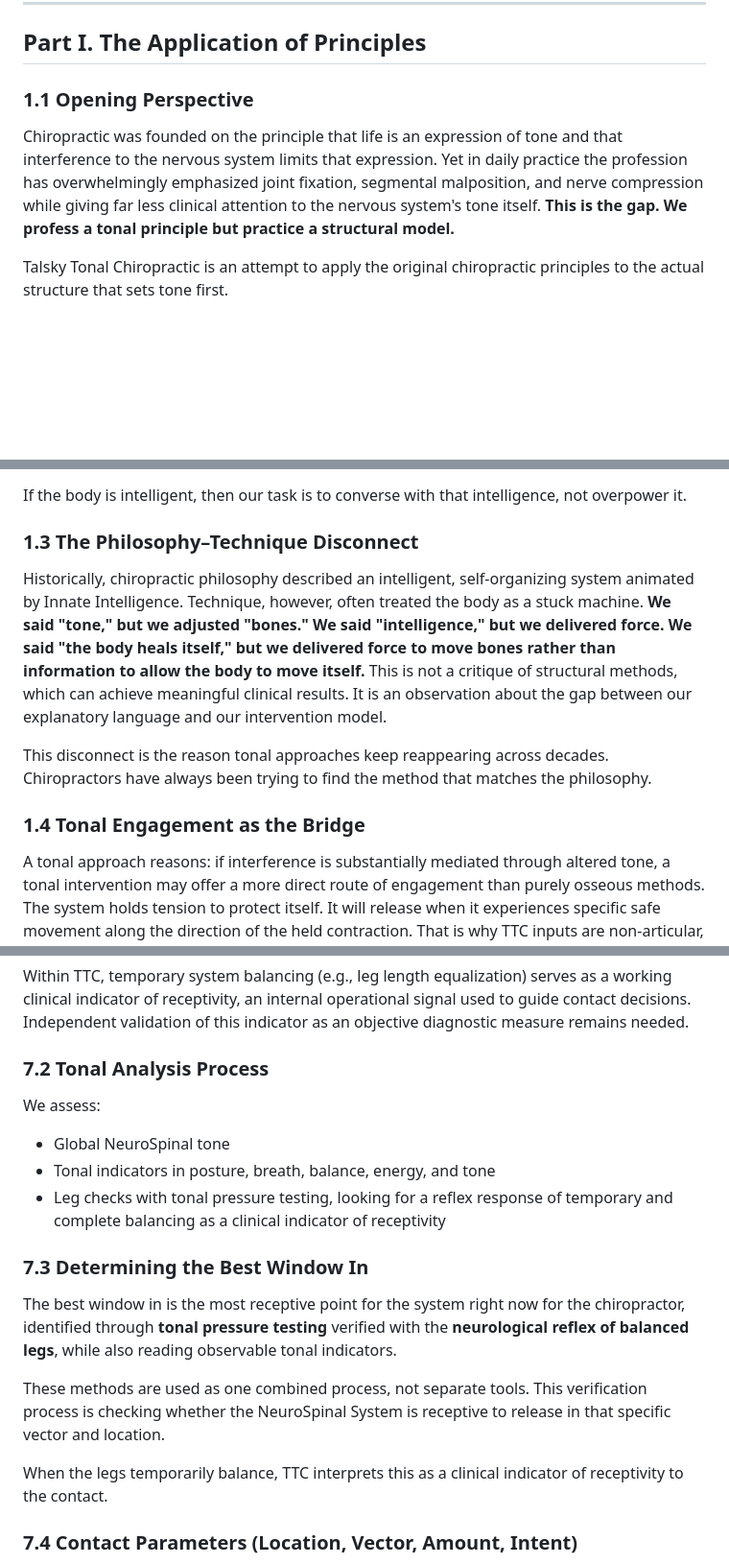
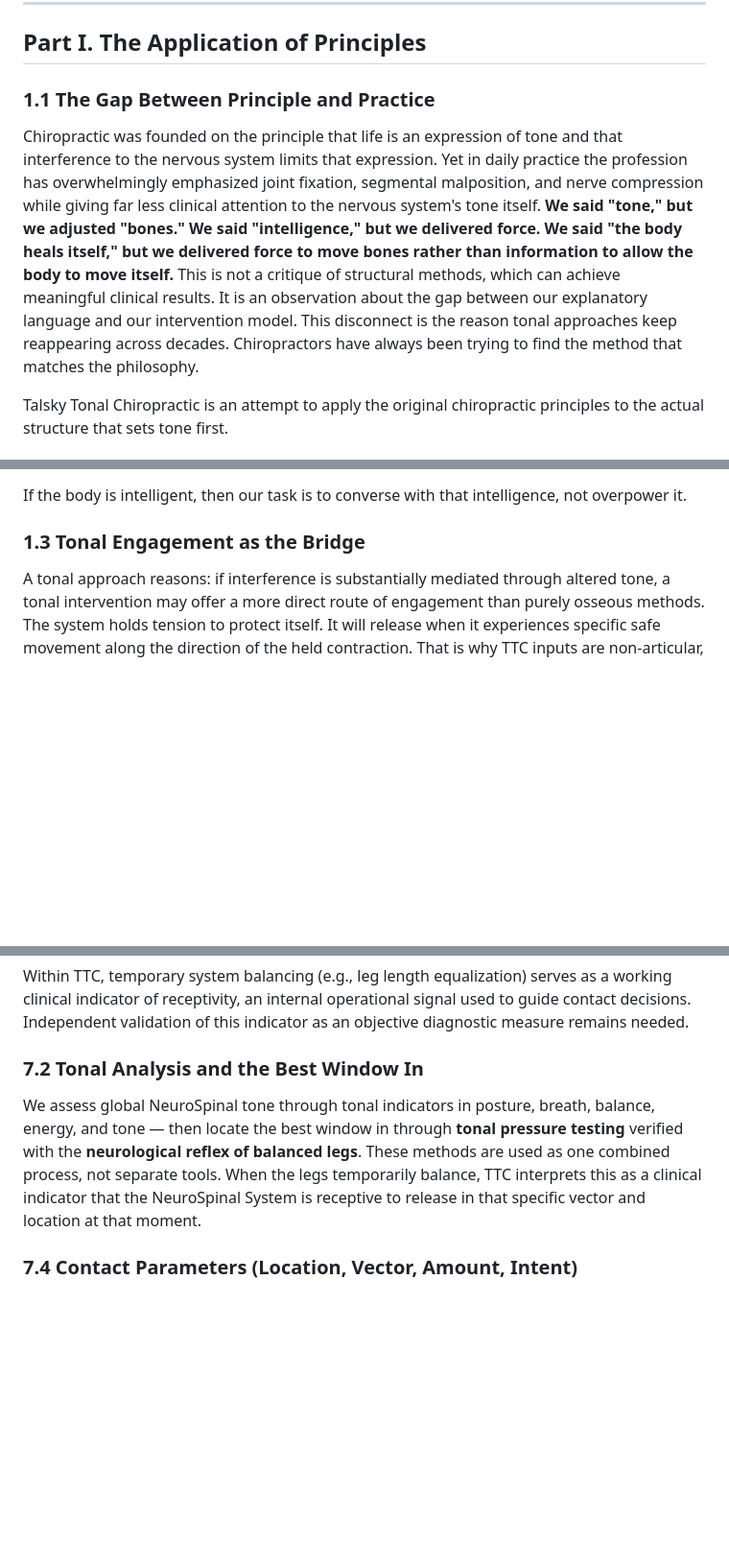
Before and after one commit to drzachconner/TTC-White-Paper, a Markdown page: renditions/01_2026-02-03_MASTER_PAPER_COMPLETE.md, 3 parts joined by grey strips. Shown at 96% size. GitHub-like rendering; blank space fills up the shorter version.

Commit message:
style: Tier 3 cross-section consolidation — 5 structural fixes
- 3a: Sections 1.1+1.3 merged into single "Gap Between Principle and Practice"
- 3b: Sections 7.2+7.3 consolidated into one pressure testing explanation
- 3c: Part III Breig intro condensed to reference; Section 4.2 keeps full account
- 3d: Section 5.4 Tonal Line of Drive → cross-ref to Section 4.4 definition
- 3e: "Physical inputs to physical" varied in Section 5.4 (Part VIII keeps it)

18/18 vital aspects preserved.

Co-Authored-By: Claude <noreply@anthropic.com>

```diff
--- a/renditions/01_2026-02-03_MASTER_PAPER_COMPLETE.md
+++ b/renditions/01_2026-02-03_MASTER_PAPER_COMPLETE.md
@@ -40,9 +40,9 @@ Breig demonstrated that adverse mechanical tension in the meningeal system can d
 
 ## Part I. The Application of Principles
 
-### 1.1 Opening Perspective
+### 1.1 The Gap Between Principle and Practice
 
-Chiropractic was founded on the principle that life is an expression of tone and that interference to the nervous system limits that expression. Yet in daily practice the profession has overwhelmingly emphasized joint fixation, segmental malposition, and nerve compression while giving far less clinical attention to the nervous system's tone itself. **This is the gap. We profess a tonal principle but practice a structural model.**
+Chiropractic was founded on the principle that life is an expression of tone and that interference to the nervous system limits that expression. Yet in daily practice the profession has overwhelmingly emphasized joint fixation, segmental malposition, and nerve compression while giving far less clinical attention to the nervous system's tone itself. **We said "tone," but we adjusted "bones." We said "intelligence," but we delivered force. We said "the body heals itself," but we delivered force to move bones rather than information to allow the body to move itself.** This is not a critique of structural methods, which can achieve meaningful clinical results. It is an observation about the gap between our explanatory language and our intervention model. This disconnect is the reason tonal approaches keep reappearing across decades. Chiropractors have always been trying to find the method that matches the philosophy.
 
 Talsky Tonal Chiropractic is an attempt to apply the original chiropractic principles to the actual structure that sets tone first.
 
@@ -52,13 +52,7 @@ The body is intelligent. The central nervous system is the chief coordinator, bu
 
 If the body is intelligent, then our task is to converse with that intelligence, not overpower it.
 
-### 1.3 The Philosophy–Technique Disconnect
-
-Historically, chiropractic philosophy described an intelligent, self-organizing system animated by Innate Intelligence. Technique, however, often treated the body as a stuck machine. **We said "tone," but we adjusted "bones." We said "intelligence," but we delivered force. We said "the body heals itself," but we delivered force to move bones rather than information to allow the body to move itself.** This is not a critique of structural methods, which can achieve meaningful clinical results. It is an observation about the gap between our explanatory language and our intervention model.
-
-This disconnect is the reason tonal approaches keep reappearing across decades. Chiropractors have always been trying to find the method that matches the philosophy.
-
-### 1.4 Tonal Engagement as the Bridge
+### 1.3 Tonal Engagement as the Bridge
 
 A tonal approach reasons: if interference is substantially mediated through altered tone, a tonal intervention may offer a more direct route of engagement than purely osseous methods. The system holds tension to protect itself. It will release when it experiences specific safe movement along the direction of the held contraction. That is why TTC inputs are non-articular, non-osseous, and informationally congruent with the vector of release.
 
@@ -563,20 +557,9 @@ No longer appropriate sustained patterns of paraspinal muscle contraction. Most
 
 Within TTC, temporary system balancing (e.g., leg length equalization) serves as a working clinical indicator of receptivity, an internal operational signal used to guide contact decisions. Independent validation of this indicator as an objective diagnostic measure remains needed.
 
-### 7.2 Tonal Analysis Process
+### 7.2 Tonal Analysis and the Best Window In
 
-We assess:
-- Global NeuroSpinal tone
-- Tonal indicators in posture, breath, balance, energy, and tone
-- Leg checks with tonal pressure testing, looking for a reflex response of temporary and complete balancing as a clinical indicator of receptivity
-
-### 7.3 Determining the Best Window In
-
-The best window in is the most receptive point for the system right now for the chiropractor, identified through **tonal pressure testing** verified with the **neurological reflex of balanced legs**, while also reading observable tonal indicators.
-
-These methods are used as one combined process, not separate tools. This verification process is checking whether the NeuroSpinal System is receptive to release in that specific vector and location.
-
-When the legs temporarily balance, TTC interprets this as a clinical indicator of receptivity to the contact.
+We assess global NeuroSpinal tone through tonal indicators in posture, breath, balance, energy, and tone — then locate the best window in through **tonal pressure testing** verified with the **neurological reflex of balanced legs**. These methods are used as one combined process, not separate tools. When the legs temporarily balance, TTC interprets this as a clinical indicator that the NeuroSpinal System is receptive to release in that specific vector and location at that moment.
 
 ### 7.4 Contact Parameters (Location, Vector, Amount, Intent)
 
```
Also changed, not shown: other parts of renditions/01_2026-02-03_MASTER_PAPER_COMPLETE.md (+3 -3 lines).
